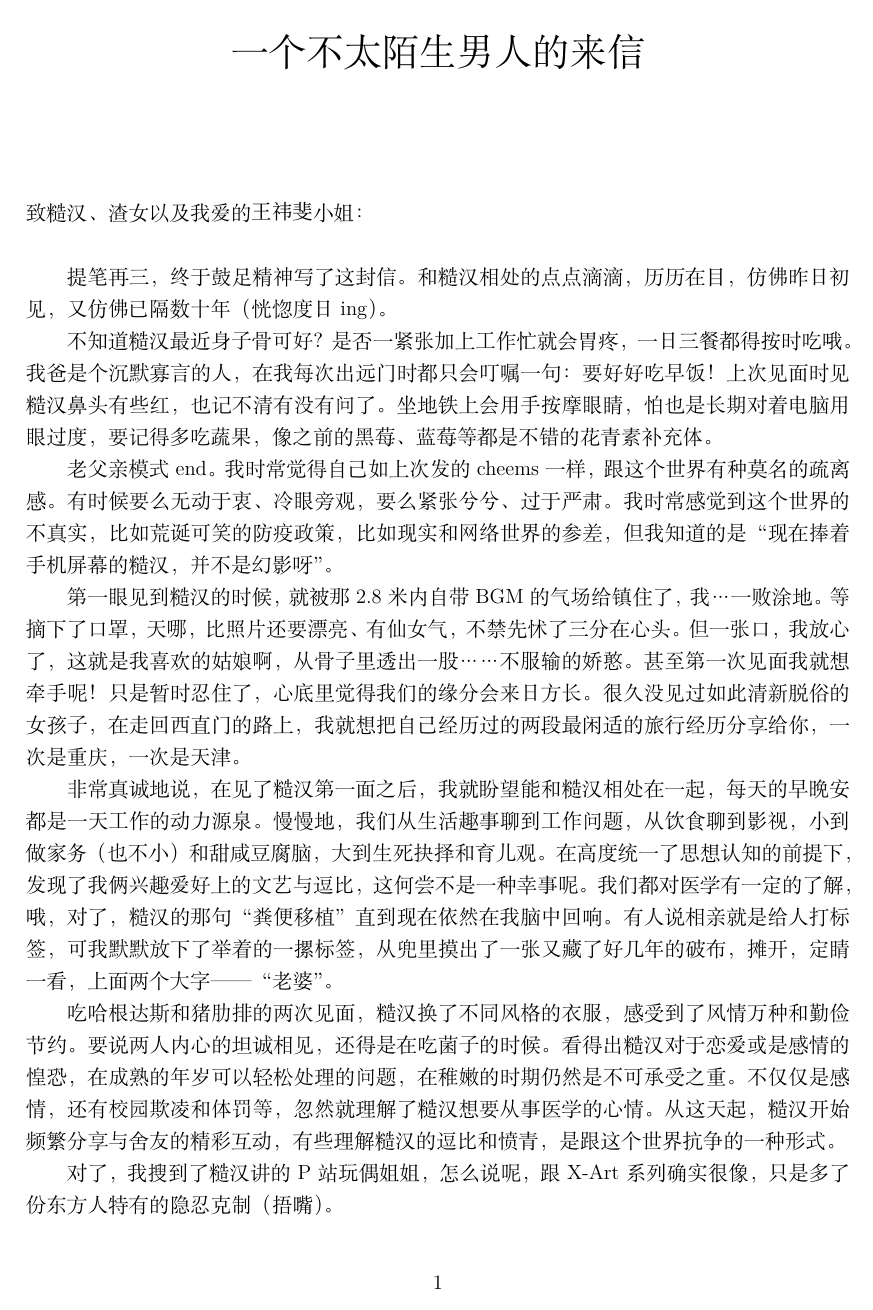
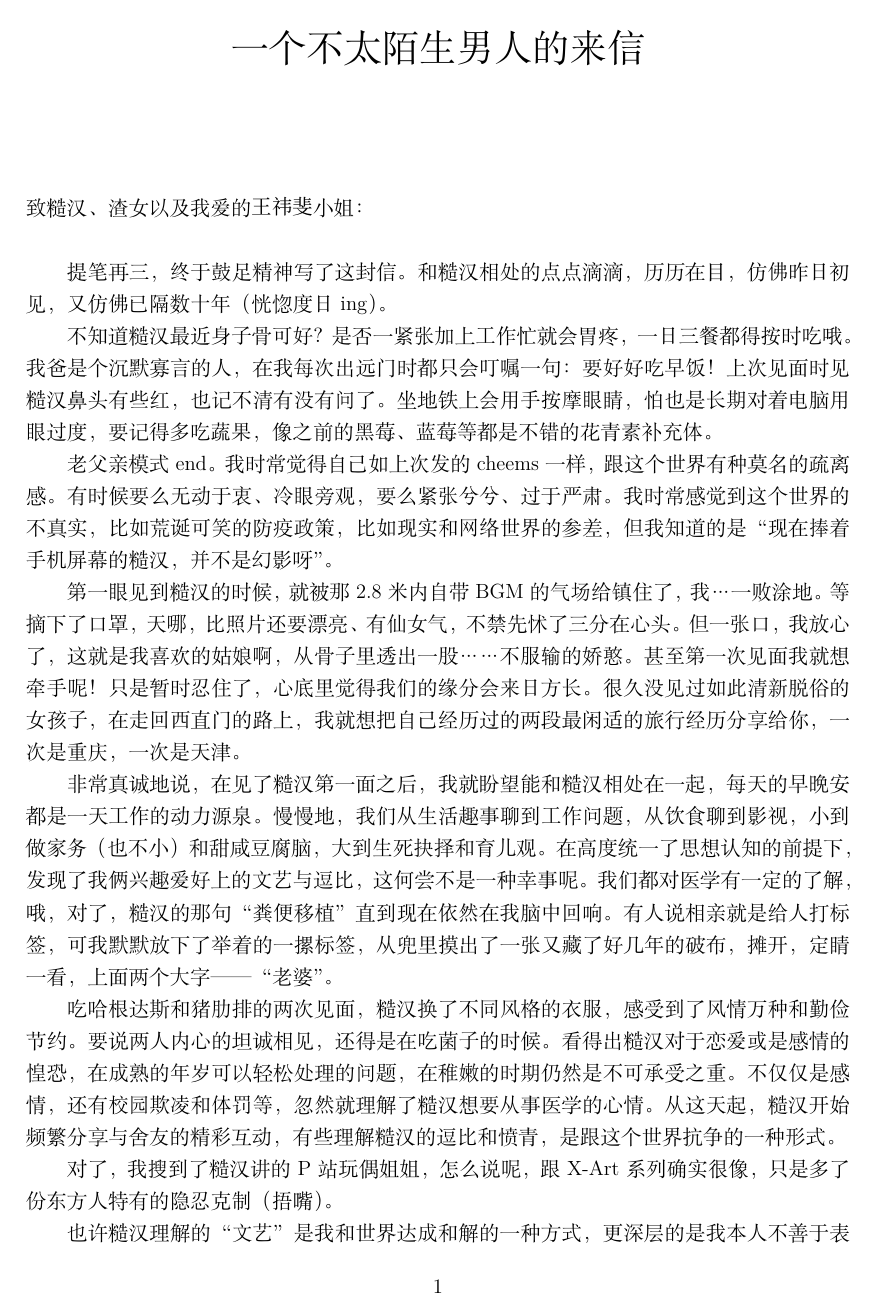
Before and after one commit to msyfls123/fay, a LaTeX document (main.tex): page 1 of 3. Compiled offline with XeLaTeX; a missing font is replaced by an installed copy or a similar font.

Commit message:
reduce page header and footer height

```diff
--- a/main.tex
+++ b/main.tex
@@ -2,7 +2,7 @@
 \documentclass[a4paper, zihao=-4, utf8]{ctexart}
 
 \usepackage{graphicx, geometry, ctex}
-\geometry{a4paper,left=2cm,right=2cm,top=1.5cm,bottom=1.5cm}
+\geometry{a4paper,left=2cm,right=2cm,top=1.4cm,bottom=1.4cm}
 \graphicspath{{pic/}}
 \setCJKfamilyfont{Noto}{Noto Sans CJK SC}
 \setCJKfamilyfont{NotoLight}{Noto Sans CJK SC Light}
```
